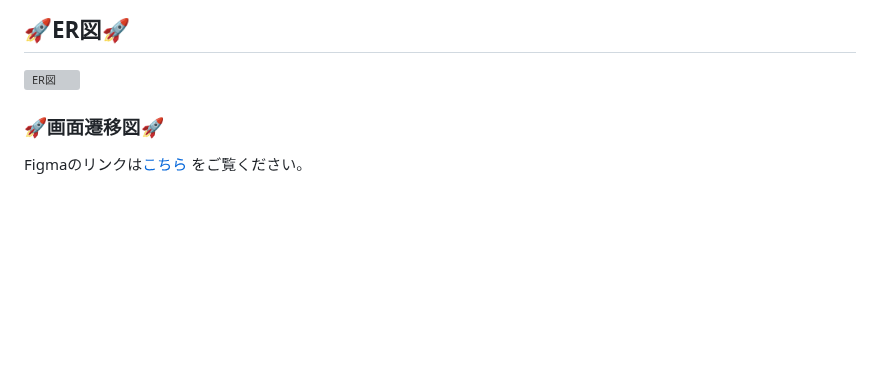
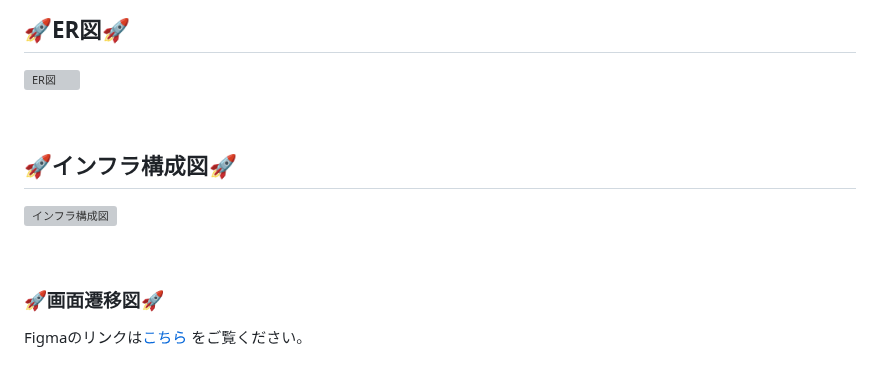
Before and after one commit to ys1227/link_discord, a Markdown page: README.md, the part around the change. Rendered like a GitHub page; blank space fills up the shorter version; grey boxes are pictures that could not be loaded.

```diff
--- a/README.md
+++ b/README.md
@@ -115,6 +115,14 @@ Discordに集まる日程や時間を調整できる日程調整アプリとし
 ## 🚀ER図🚀
 ![ER図](https://raw.github.com/wiki/ys1227/link_discord/images/db.svg)
 
+<br />
+
+## 🚀インフラ構成図🚀
+
+![インフラ構成図](https://raw.github.com/wiki/ys1227/link_discord/images/structure.drawio.png)
+
+<br />
+
 ### 🚀画面遷移図🚀
 Figmaのリンクは[こちら](https://www.figma.com/file/BQ9l33fGotPvEgNMRJQPXY/Link_discord?type=design&node-id=0%3A1&mode=design&t=5bwJwazwzBgvfln8-1)
 をご覧ください。
```
